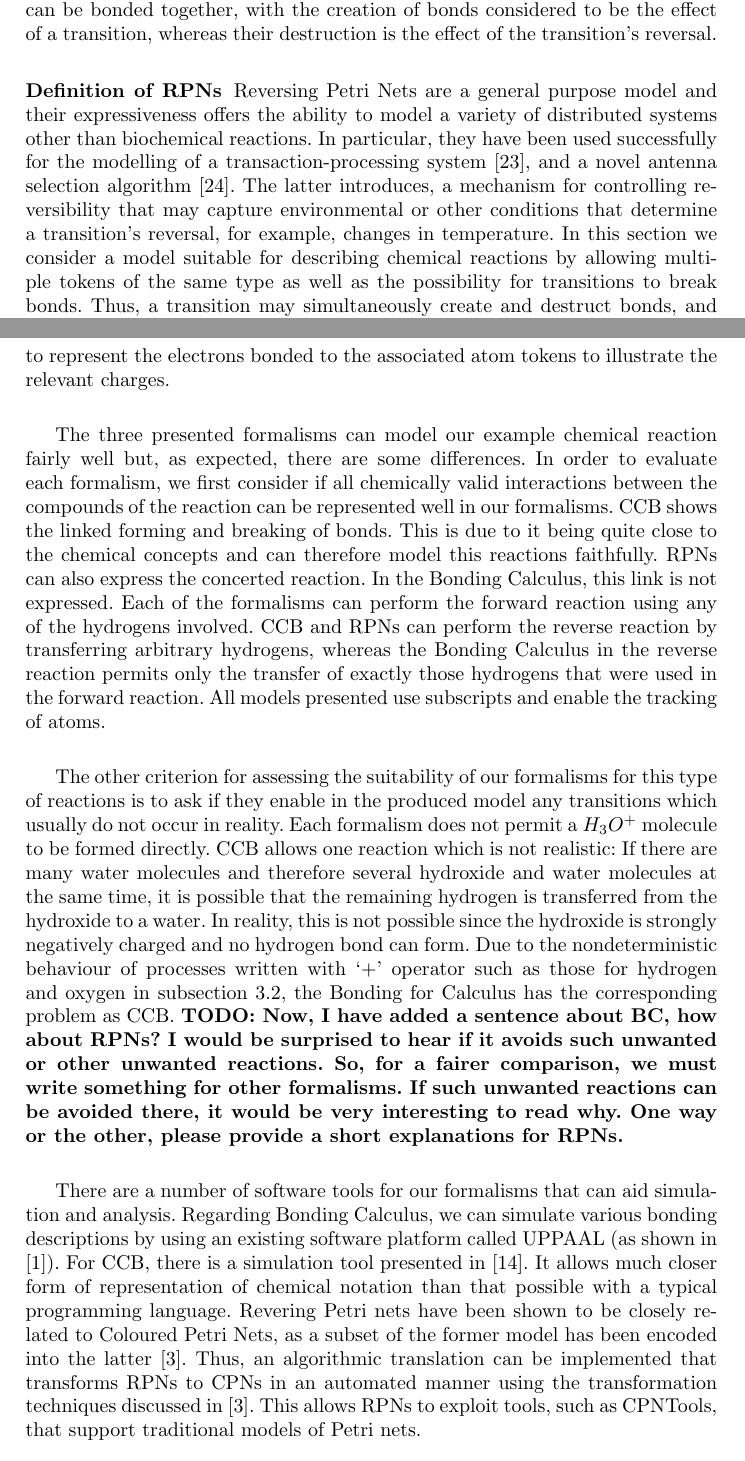
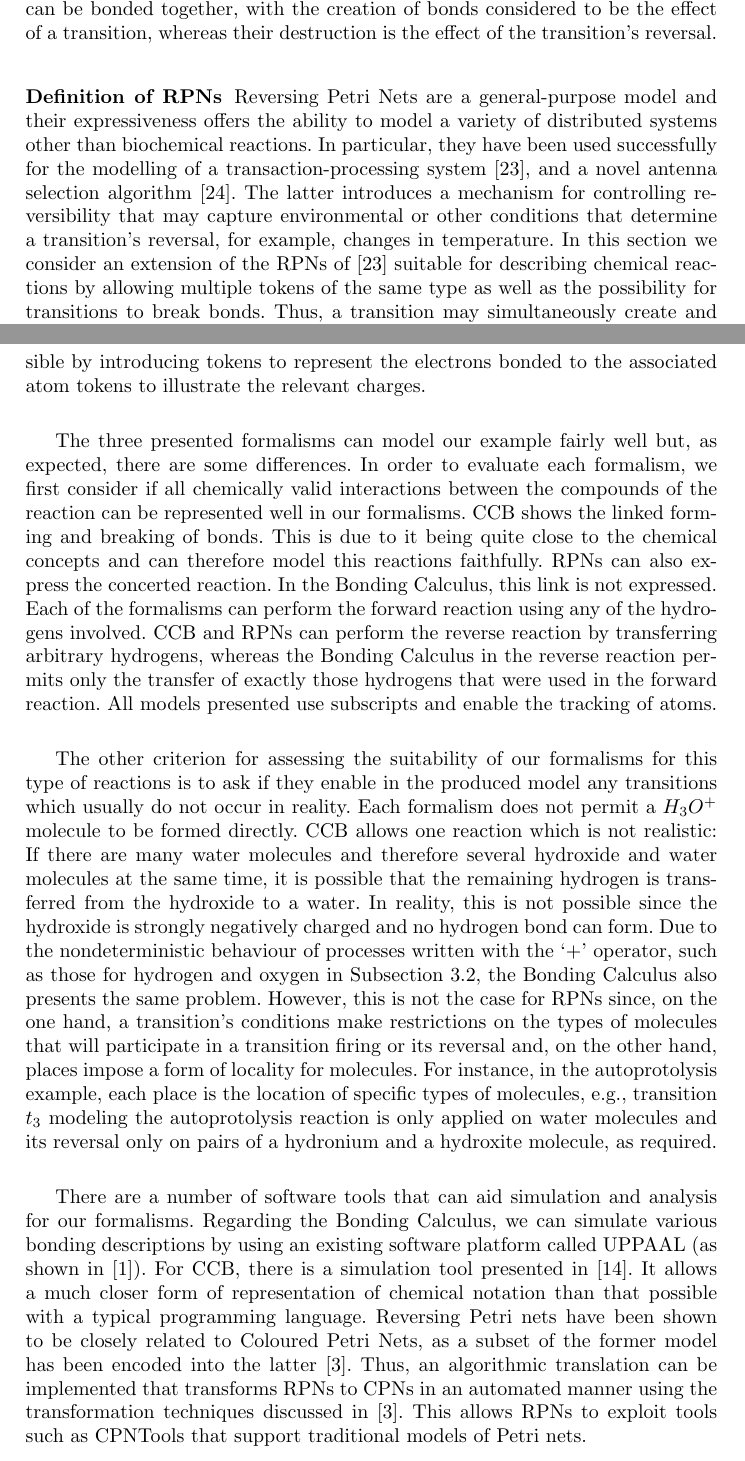
Before and after one commit to stefhk3/springer, a LaTeX thesis (final.tex): two parts of pages 16 and 24 of 26, joined at a grey line, cut so that both start at the same text. Compiled offline with pdfLaTeX.

Commit message:
Final changes Anna-Kyriaki

```diff
--- a/final.tex
+++ b/final.tex
@@ -1148,18 +1148,18 @@ In this subsection we present Reversing Petri Nets (RPNs)~\cite{RPNs}, an extens
 
 %RPNs have been extended with a mechanism for controlling transition
 %reversal by associating transitions with conditions~\cite{RC19}.
-Reversing Petri Nets are a general purpose model and their expressiveness offers the ability to model
+Reversing Petri Nets are a general-purpose model and their expressiveness offers the ability to model
 a variety of distributed systems other than biochemical reactions.
 In particular, they have been used successfully for
 the modelling of a transaction-processing system~\cite{RPNs}, and a novel antenna selection  algorithm~\cite{RC19}.
 % The modeling of the autoprotolysis of water is very close to reality with the exception of being able to reverse any transition at any point during the computation. This has been managed in~\cite{RC19}, an extension of RPNs, that introduces
-The latter introduces, a mechanism for controlling reversibility
+The latter introduces a mechanism for controlling reversibility
 that may capture environmental or other conditions that determine a transition's
 reversal, for example, changes in temperature.
 %In future work, we plan to exploit recent work that establishes a translation of a subclass of RPNs to coloured Petri nets~\cite{RPNtoCPN} towards the development of a methodology for the analysis of Reversing Petri Nets exploiting available tools.
 %
 In this section we consider
-a model suitable for describing chemical reactions by allowing multiple tokens of the same type as well as the possibility for
+an extension of the RPNs of~\cite{RPNs} suitable for describing chemical reactions by allowing multiple tokens of the same type as well as the possibility for
 transitions to break bonds. Thus, a transition may simultaneously create
 and destruct bonds, and its reversal results in the opposite effect. Formally, a RPN
 is defined as follows:
@@ -1478,7 +1478,7 @@ level of abstraction would be possible by introducing tokens to represent the el
 atom tokens to illustrate the relevant charges.
 
 
-The three presented formalisms can model our example chemical reaction fairly well but, as expected,
+The three presented formalisms can model our example fairly well but, as expected,
 there are some differences. In order to evaluate each formalism, we first consider if all
 chemically valid interactions between the compounds of the reaction can be represented well in
 our formalisms. CCB shows the linked forming and breaking of bonds. This is due to it being quite close to the chemical concepts and can therefore model this reactions faithfully. RPNs can also express the concerted reaction. In the Bonding Calculus, this link is not expressed. Each of the formalisms
@@ -1494,24 +1494,34 @@ one reaction which is not realistic:
 If there are many water molecules and therefore several hydroxide and water molecules at the same time,
 it is possible that the remaining hydrogen is transferred from the hydroxide to a water. In reality,
 this is not possible since the hydroxide is strongly negatively charged and no hydrogen bond can form.
-Due to the nondeterministic behaviour of processes written with `+' operator such as those for
-hydrogen and oxygen in subsection~3.2, the Bonding for Calculus has the corresponding problem as CCB.
-%
-%
-{\bf TODO: Now, I have added a sentence about BC, how about RPNs?
-I would be surprised to hear if it avoids such unwanted
-or other unwanted reactions. So, for a fairer comparison, we must write something for other formalisms.
-If such unwanted reactions can be avoided there, it would be very interesting to read why.
-One way or the other, please provide a short explanations for RPNs.}
-
-There are a number of software tools for our formalisms that can aid simulation and analysis. Regarding Bonding Calculus, we can simulate various bonding descriptions by
+Due to the nondeterministic behaviour of processes written with the `+' operator, such as those for
+hydrogen and oxygen in Subsection~3.2, the Bonding Calculus also presents the same problem.
+However, this is not the case for RPNs since, on the one hand, a transition's conditions make restrictions
+on the types of molecules
+that will participate in a transition firing or its reversal and, on the other hand, places impose a form of locality
+for molecules. For instance, in the autoprotolysis example, each place is the location of specific types of molecules,
+e.g., transition $t_3$ modeling the autoprotolysis reaction is only applied on water molecules and its reversal
+only on pairs of a hydronium and a hydroxite molecule, as required.
+% water molecules cannot in the autoprotolysis the model, only water molecules occur in place $y$ and thus a hydroxide molecule cannot be involved in the execution of transition $t_3$ modeling the autoprotolysis reaction.
+%
+%
+%{\bf TODO: Now, I have added a sentence about BC, how about RPNs?
+%I would be surprised to hear if it avoids such unwanted
+%or other unwanted reactions. So, for a fairer comparison, we must write something for other formalisms.
+%If such unwanted reactions can be avoided there, it would be very interesting to read why.
+%One way or the other, please provide a short explanations for RPNs.}
+
+There are a number of software tools  that can aid simulation and analysis for our formalisms. Regarding the Bonding Calculus, we can simulate various bonding descriptions by
 using an existing software platform called UPPAAL (as shown in [1]). For CCB, there
-is a simulation tool presented in \cite{merevcomp2018}. It allows much closer form
+is a simulation tool presented in \cite{merevcomp2018}. It allows a much closer form
 of representation of chemical notation than that possible with a typical programming language.
 	%As in other formalisms, Petri nets are also associated with a wide range of analysis techniques and the associated tool support, such as determining states of equilibrium, conflicting evolutions, and reachable states.
-	 Revering Petri nets have been shown to be closely related to Coloured Petri Nets, as a subset of the former model has been encoded into the latter~\cite{RPNtoCPN}.
+Reversing Petri nets have been shown to be closely related to Coloured Petri Nets, as a subset
+of the former model has been encoded into the latter~\cite{RPNtoCPN}.
 	 %As future goal we plan on implementing
-	 Thus, an algorithmic translation can be implemented that transforms RPNs to CPNs in an automated manner using the transformation techniques discussed in~\cite{RPNtoCPN}. This allows RPNs to exploit tools, such as CPNTools, that support traditional models of Petri nets.
+Thus, an algorithmic translation can be implemented that transforms RPNs to CPNs in an automated
+manner using the transformation techniques discussed in~\cite{RPNtoCPN}. This allows RPNs to
+exploit tools such as CPNTools that support traditional models of Petri nets.
 
 \addcontentsline{toc}{chapter}{Bibliography}
 
```
Also changed, not shown: final.tex (30 more changed lines).
